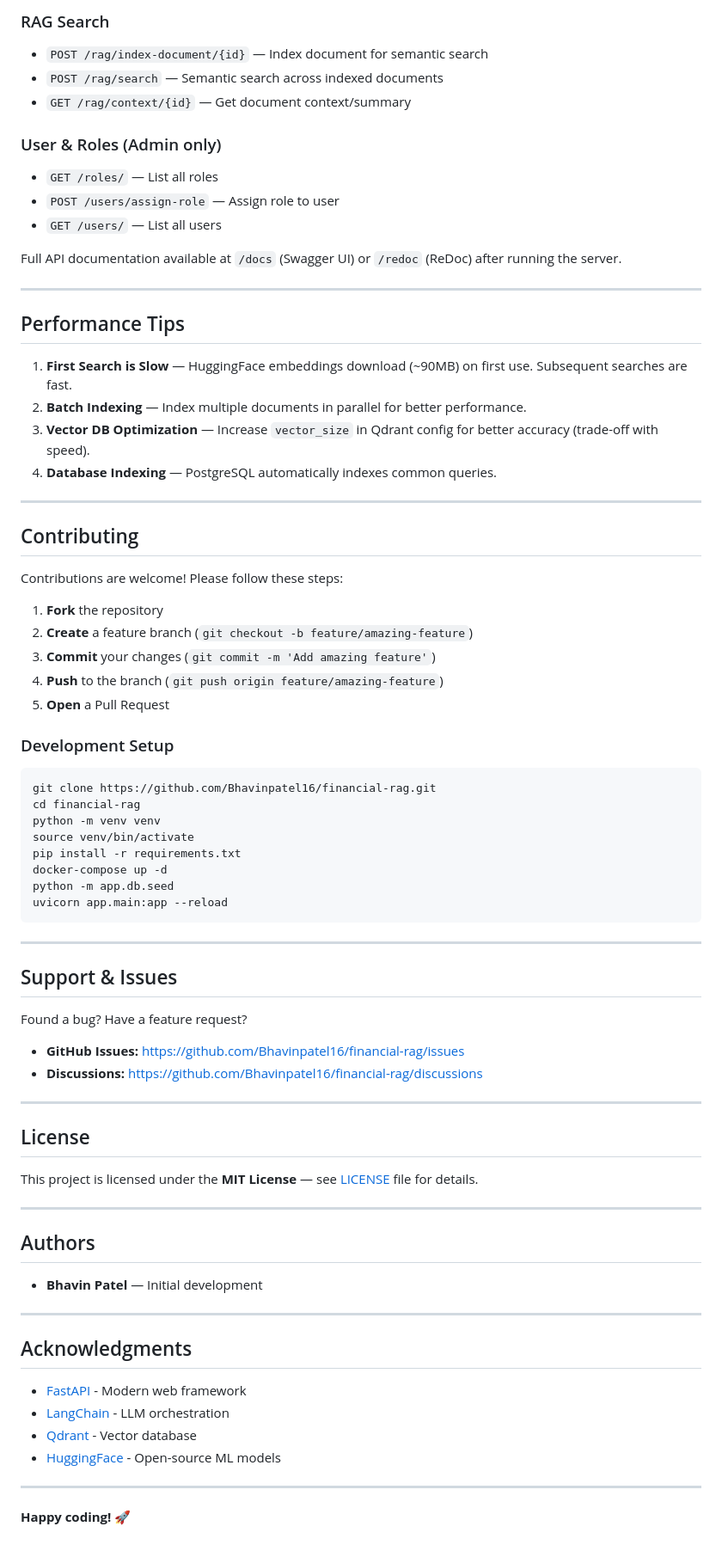
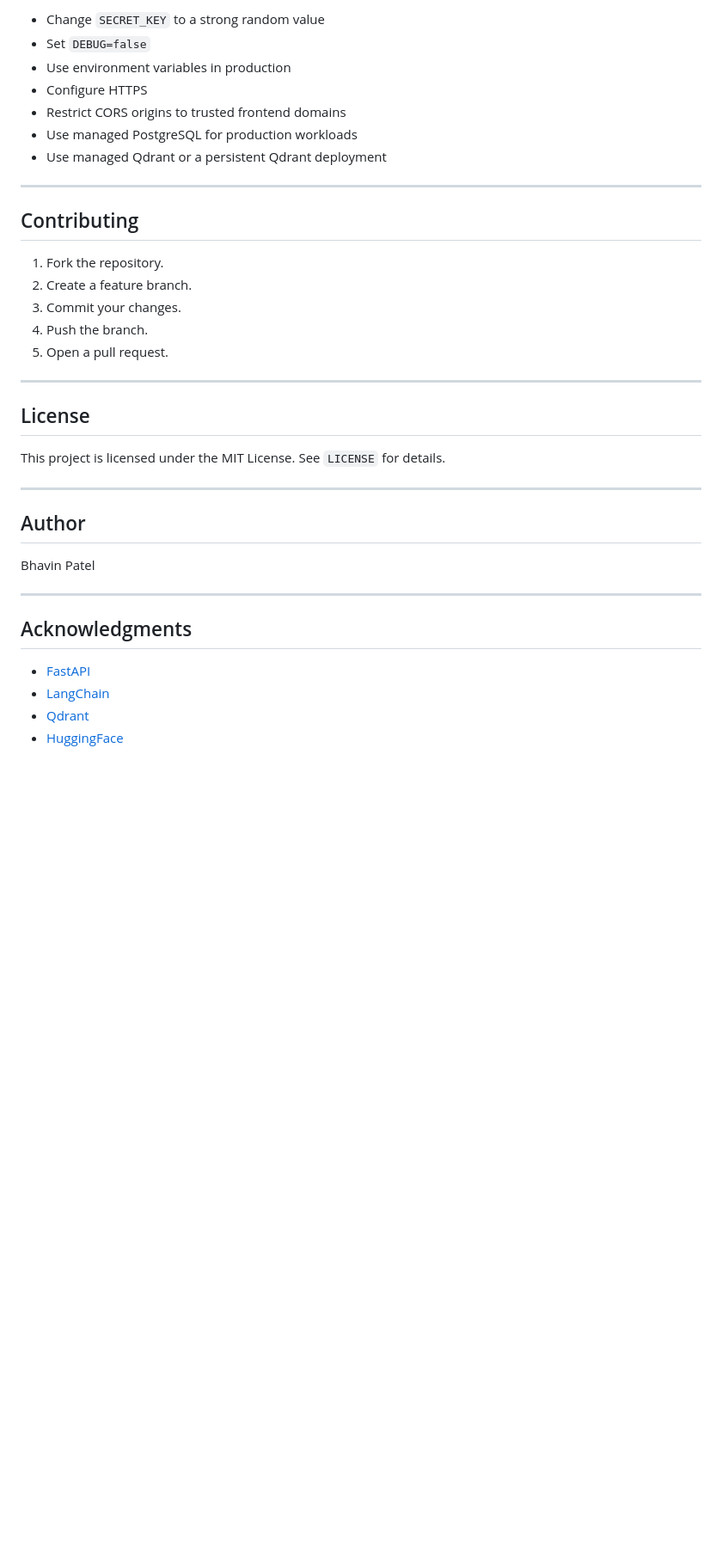
Before and after one commit to Bhavinpatel16/financial-rag, a Markdown page: README.md, the part around one of its changes. Shown at 86% size. Rendered like a GitHub page; blank space fills up the shorter version.

````diff
--- a/README.md
+++ b/README.md
@@ -449,79 +325,38 @@ CORS_ORIGINS=["http://localhost:3000","http://localhost:8000"]
-### RAG Search
-- `POST /rag/index-document/{id}` — Index document for semantic search
-- `POST /rag/search` — Semantic search across indexed documents
-- `GET /rag/context/{id}` — Get document context/summary
-
-### User & Roles (Admin only)
-- `GET /roles/` — List all roles
-- `POST /users/assign-role` — Assign role to user
-- `GET /users/` — List all users
-
-Full API documentation available at `/docs` (Swagger UI) or `/redoc` (ReDoc) after running the server.
-
----
-
-## Performance Tips
-
-1. **First Search is Slow** — HuggingFace embeddings download (~90MB) on first use. Subsequent searches are fast.
-2. **Batch Indexing** — Index multiple documents in parallel for better performance.
-3. **Vector DB Optimization** — Increase `vector_size` in Qdrant config for better accuracy (trade-off with speed).
-4. **Database Indexing** — PostgreSQL automatically indexes common queries.
+- Change `SECRET_KEY` to a strong random value
+- Set `DEBUG=false`
+- Use environment variables in production
+- Configure HTTPS
+- Restrict CORS origins to trusted frontend domains
+- Use managed PostgreSQL for production workloads
+- Use managed Qdrant or a persistent Qdrant deployment
 
 ---
 
 ## Contributing
 
-Contributions are welcome! Please follow these steps:
-
-1. **Fork** the repository
-2. **Create** a feature branch (`git checkout -b feature/amazing-feature`)
-3. **Commit** your changes (`git commit -m 'Add amazing feature'`)
-4. **Push** to the branch (`git push origin feature/amazing-feature`)
-5. **Open** a Pull Request
-
-### Development Setup
-
-```bash
-git clone https://github.com/Bhavinpatel16/financial-rag.git
-cd financial-rag
-python -m venv venv
-source venv/bin/activate
-pip install -r requirements.txt
-docker-compose up -d
-python -m app.db.seed
-uvicorn app.main:app --reload
-```
-
----
-
-## Support & Issues
-
-Found a bug? Have a feature request?
-
-- **GitHub Issues:** https://github.com/Bhavinpatel16/financial-rag/issues
-- **Discussions:** https://github.com/Bhavinpatel16/financial-rag/discussions
+1. Fork the repository.
+2. Create a feature branch.
+3. Commit your changes.
+4. Push the branch.
+5. Open a pull request.
 
 ---
 
 ## License
 
-This project is licensed under the **MIT License** — see [LICENSE](LICENSE) file for details.
+This project is licensed under the MIT License. See `LICENSE` for details.
 
 ---
 
-## Authors
+## Author
 
-- **Bhavin Patel** — Initial development
+Bhavin Patel
 
 ---
 
 ## Acknowledgments
 
-- [FastAPI](https://fastapi.tiangolo.com/) - Modern web framework
-- [LangChain](https://www.langchain.com/) - LLM orchestration
-- [Qdrant](https://qdrant.tech/) - Vector database
-- [HuggingFace](https://huggingface.co/) - Open-source ML models
-
----
-
-**Happy coding! 🚀**
+- [FastAPI](https://fastapi.tiangolo.com/)
+- [LangChain](https://www.langchain.com/)
+- [Qdrant](https://qdrant.tech/)
+- [HuggingFace](https://huggingface.co/)
````
Also changed, not shown: other parts of README.md (+129 -253 lines).
